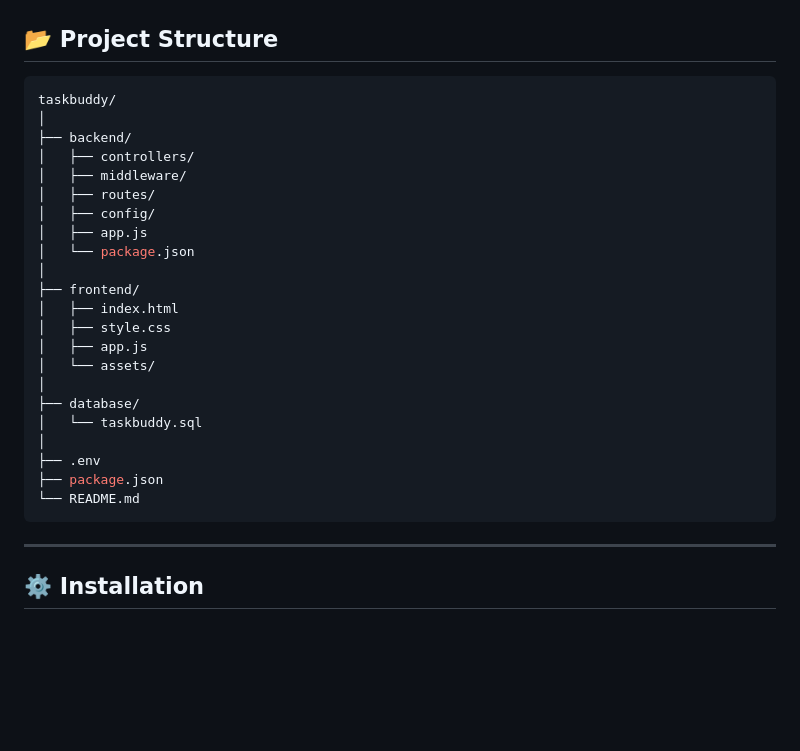
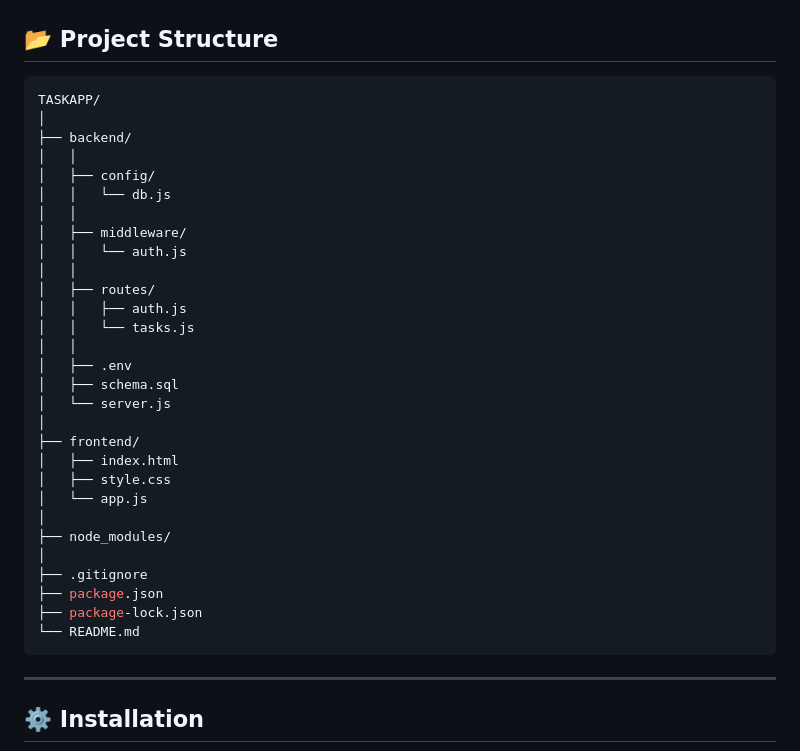
Before and after one commit to Naresh-Y4/taskbuddy, a Markdown page: README.md, the part around the change. GitHub-like rendering; blank space fills up the shorter version.

Commit message:
Update project structure in README.md

````diff
--- a/README.md
+++ b/README.md
@@ -87,30 +87,36 @@ The application provides secure authentication, task tracking, priority manageme
 ## 📂 Project Structure
 
 ```bash
-taskbuddy/
+TASKAPP/
 │
 ├── backend/
-│   ├── controllers/
+│   │
+│   ├── config/
+│   │   └── db.js
+│   │
 │   ├── middleware/
+│   │   └── auth.js
+│   │
 │   ├── routes/
-│   ├── config/
-│   ├── app.js
-│   └── package.json
+│   │   ├── auth.js
+│   │   └── tasks.js
+│   │
+│   ├── .env
+│   ├── schema.sql
+│   └── server.js
 │
 ├── frontend/
 │   ├── index.html
 │   ├── style.css
-│   ├── app.js
-│   └── assets/
+│   └── app.js
 │
-├── database/
-│   └── taskbuddy.sql
+├── node_modules/
 │
-├── .env
+├── .gitignore
 ├── package.json
+├── package-lock.json
 └── README.md
 ```
-
 ---
 
 ## ⚙️ Installation
````
